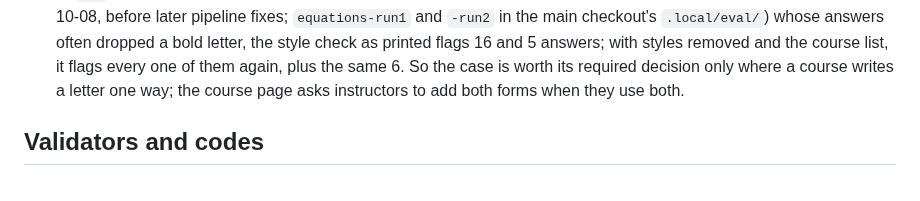
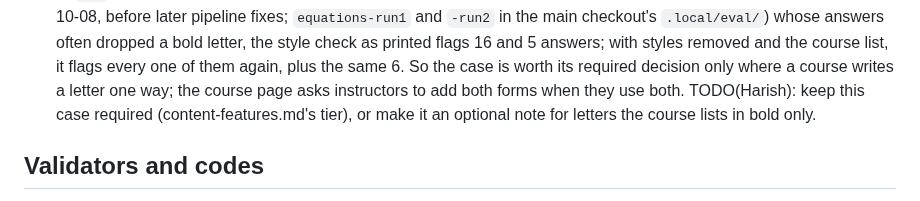
Before and after one commit to harishm17/readablestem, a Markdown page: docs/steps.md, the part around the change. Rendered like a GitHub page.

Commit message:
Docs: the course evidence tier is Harish's call

```diff
--- a/docs/steps.md
+++ b/docs/steps.md
@@ -424,6 +424,8 @@ v and a are vectors", real models (docs/eval.md "Course notation"):
   it flags every one of them again, plus the same 6.
   So the case is worth its required decision only where a course writes a letter one
   way; the course page asks instructors to add both forms when they use both.
+  TODO(Harish): keep this case required (content-features.md's tier), or make it an
+  optional note for letters the course lists in bold only.
 
 ## Validators and codes
 
```
